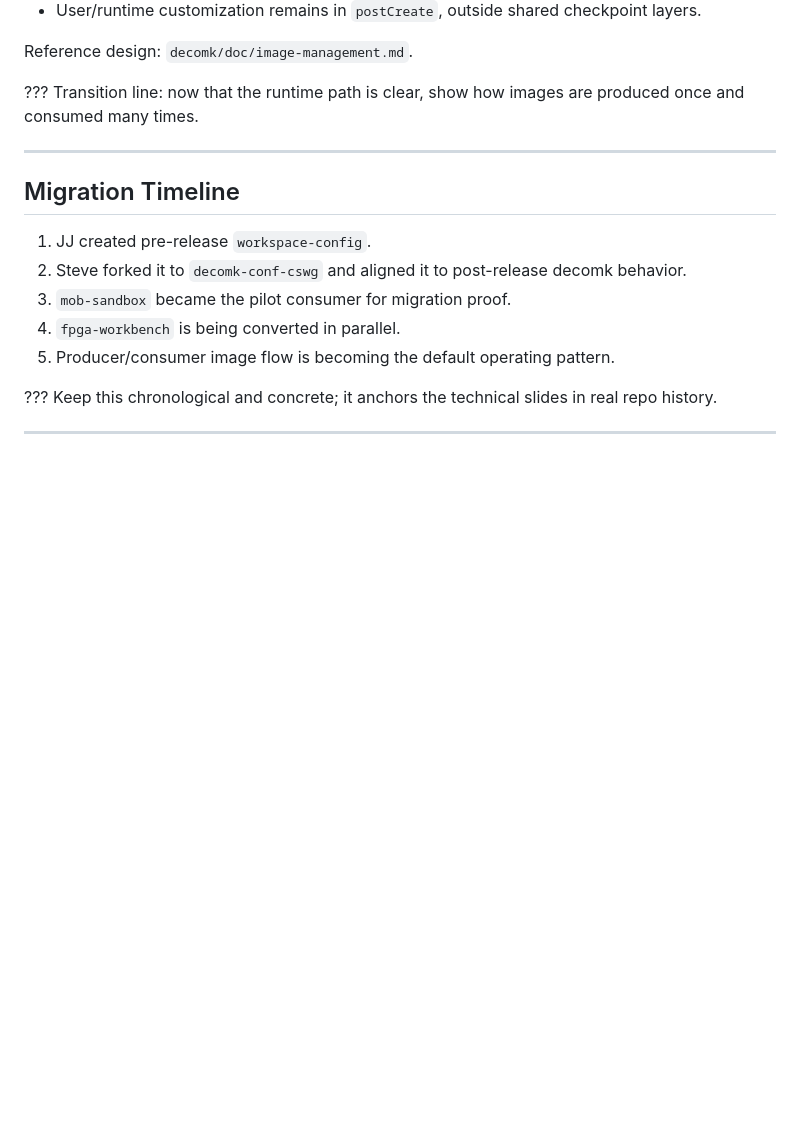
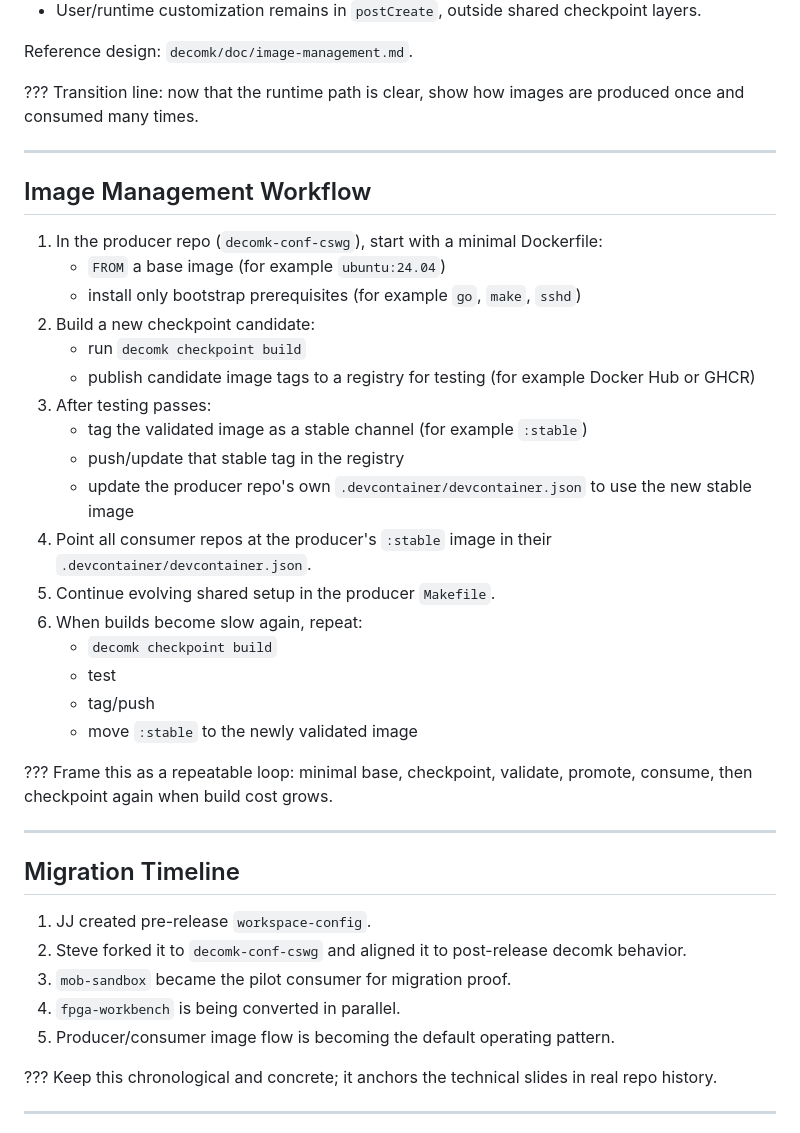
Before and after one commit to ciwg/workshop-2026-04-23-decomk-prerelease-demo, a Markdown page: README.md, the part around the change. Drawn GitHub-style; blank space fills up the shorter version.

Commit message:
Add image management workflow to README
• README.md:
  - Insert "Image Management Workflow" section.
  - Detail steps for creating a minimal Dockerfile in the producer repo.
  - Explain building a checkpoint image using "decomk checkpoint build" and testing.
  - Describe tagging and promoting the stable image and updating the producer's devcontainer.
  - Instruct consumers to point to the new stable image in their devcontainers.
  - Outline a repeatable loop for updated image builds when build cost grows.

```diff
--- a/README.md
+++ b/README.md
@@ -101,6 +101,31 @@ Reference design: `decomk/doc/image-management.md`.
 
 ???
 Transition line: now that the runtime path is clear, show how images are produced once and consumed many times.
+
+---
+
+## Image Management Workflow
+
+1. In the producer repo (`decomk-conf-cswg`), start with a minimal Dockerfile:
+   - `FROM` a base image (for example `ubuntu:24.04`)
+   - install only bootstrap prerequisites (for example `go`, `make`, `sshd`)
+2. Build a new checkpoint candidate:
+   - run `decomk checkpoint build`
+   - publish candidate image tags to a registry for testing (for example Docker Hub or GHCR)
+3. After testing passes:
+   - tag the validated image as a stable channel (for example `:stable`)
+   - push/update that stable tag in the registry
+   - update the producer repo's own `.devcontainer/devcontainer.json` to use the new stable image
+4. Point all consumer repos at the producer's `:stable` image in their `.devcontainer/devcontainer.json`.
+5. Continue evolving shared setup in the producer `Makefile`.
+6. When builds become slow again, repeat:
+   - `decomk checkpoint build`
+   - test
+   - tag/push
+   - move `:stable` to the newly validated image
+
+???
+Frame this as a repeatable loop: minimal base, checkpoint, validate, promote, consume, then checkpoint again when build cost grows.
 
 ---
 
```
